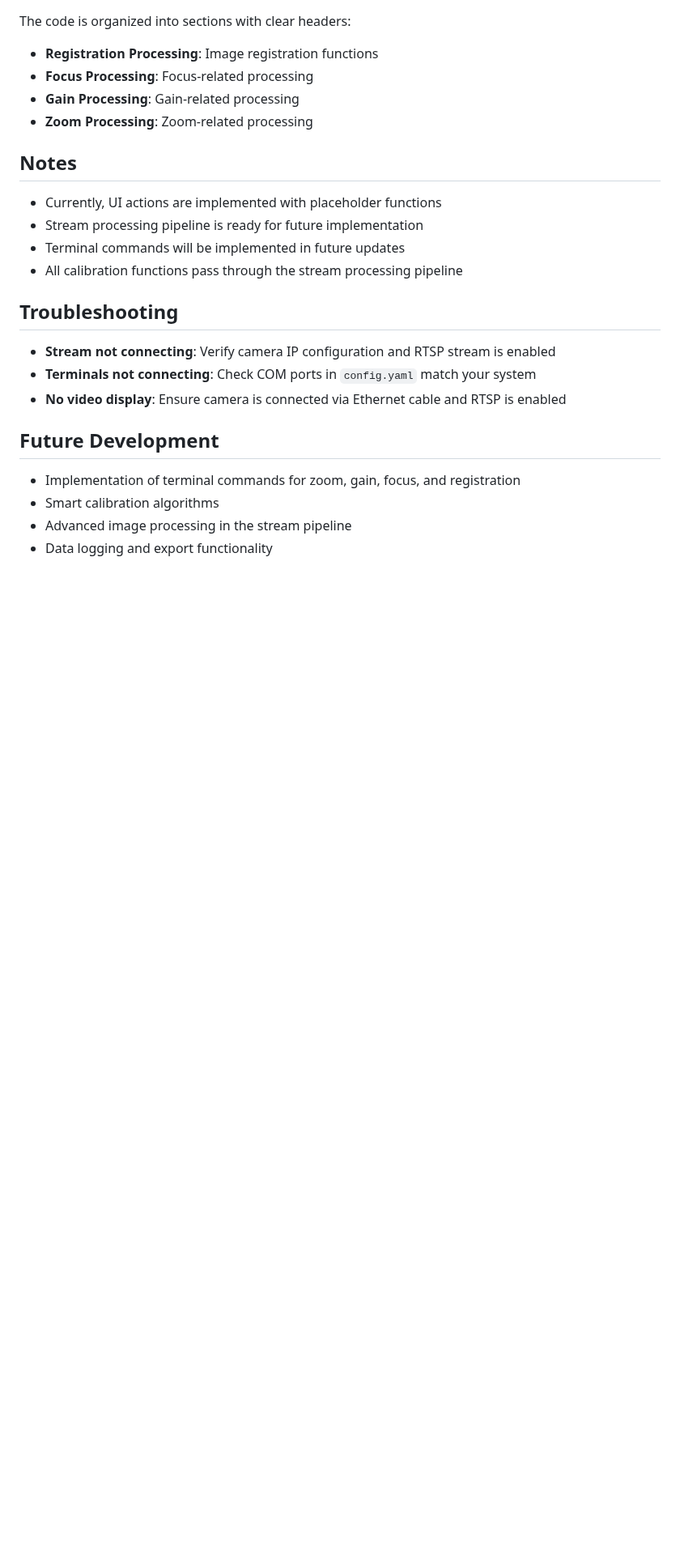
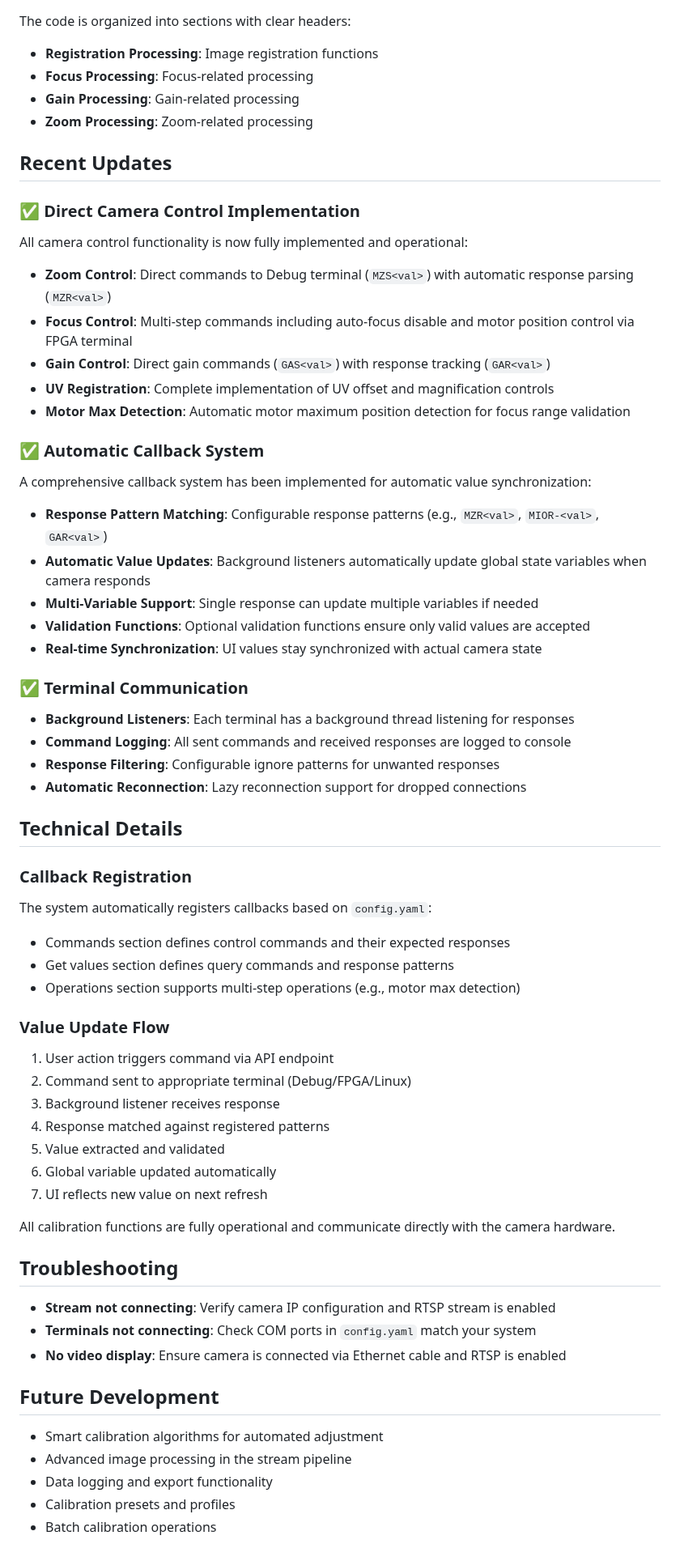
Before and after one commit to Orkules/camera_calibrator, a Markdown page: README.md, the part around one of its changes. Shown at 81% size. Rendered like a GitHub page; blank space fills up the shorter version.

Commit message:
Update documentation: Add callback system and direct camera control implementation details

```diff
--- a/README.md
+++ b/README.md
@@ -104,12 +110,50 @@ The code is organized into sections with clear headers:
 - **Gain Processing**: Gain-related processing
 - **Zoom Processing**: Zoom-related processing
 
-## Notes
+## Recent Updates
 
-- Currently, UI actions are implemented with placeholder functions
-- Stream processing pipeline is ready for future implementation
-- Terminal commands will be implemented in future updates
-- All calibration functions pass through the stream processing pipeline
+### ✅ Direct Camera Control Implementation
+All camera control functionality is now fully implemented and operational:
+
+- **Zoom Control**: Direct commands to Debug terminal (`MZS<val>`) with automatic response parsing (`MZR<val>`)
+- **Focus Control**: Multi-step commands including auto-focus disable and motor position control via FPGA terminal
+- **Gain Control**: Direct gain commands (`GAS<val>`) with response tracking (`GAR<val>`)
+- **UV Registration**: Complete implementation of UV offset and magnification controls
+- **Motor Max Detection**: Automatic motor maximum position detection for focus range validation
+
+### ✅ Automatic Callback System
+A comprehensive callback system has been implemented for automatic value synchronization:
+
+- **Response Pattern Matching**: Configurable response patterns (e.g., `MZR<val>`, `MIOR-<val>`, `GAR<val>`)
+- **Automatic Value Updates**: Background listeners automatically update global state variables when camera responds
+- **Multi-Variable Support**: Single response can update multiple variables if needed
+- **Validation Functions**: Optional validation functions ensure only valid values are accepted
+- **Real-time Synchronization**: UI values stay synchronized with actual camera state
+
+### ✅ Terminal Communication
+- **Background Listeners**: Each terminal has a background thread listening for responses
+- **Command Logging**: All sent commands and received responses are logged to console
+- **Response Filtering**: Configurable ignore patterns for unwanted responses
+- **Automatic Reconnection**: Lazy reconnection support for dropped connections
+
+## Technical Details
+
+### Callback Registration
+The system automatically registers callbacks based on `config.yaml`:
+- Commands section defines control commands and their expected responses
+- Get values section defines query commands and response patterns
+- Operations section supports multi-step operations (e.g., motor max detection)
+
+### Value Update Flow
+1. User action triggers command via API endpoint
+2. Command sent to appropriate terminal (Debug/FPGA/Linux)
+3. Background listener receives response
+4. Response matched against registered patterns
+5. Value extracted and validated
+6. Global variable updated automatically
+7. UI reflects new value on next refresh
+
+All calibration functions are fully operational and communicate directly with the camera hardware.
 
 ## Troubleshooting
 
@@ -119,7 +163,8 @@ The code is organized into sections with clear headers:
 
 ## Future Development
 
-- Implementation of terminal commands for zoom, gain, focus, and registration
-- Smart calibration algorithms
+- Smart calibration algorithms for automated adjustment
 - Advanced image processing in the stream pipeline
 - Data logging and export functionality
+- Calibration presets and profiles
+- Batch calibration operations
```
Also changed, not shown: other parts of README.md (+16 -10 lines).
